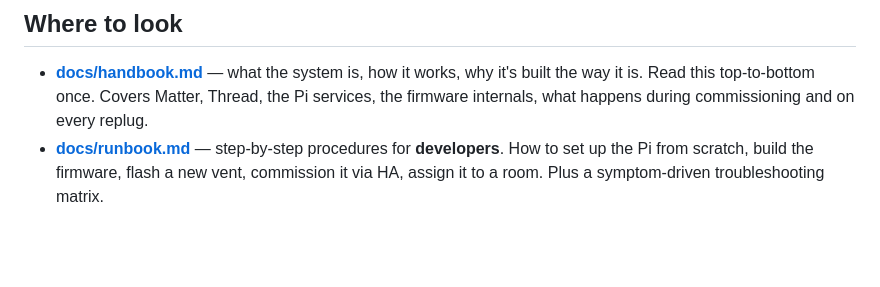
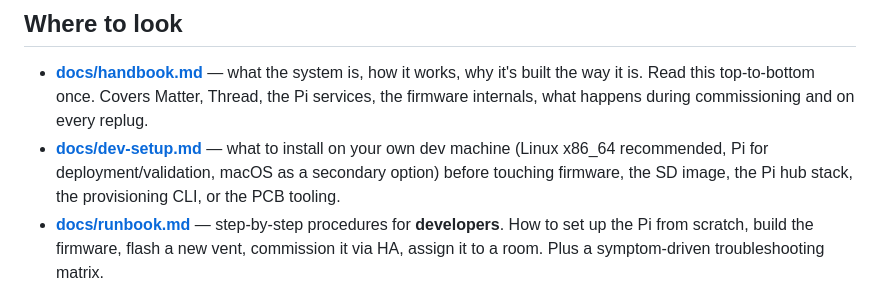
Before and after one commit to EtaCassiopeia/smart-vent, a Markdown page: README.md, the part around the change. Rendered like a GitHub page; blank space fills up the shorter version.

```diff
--- a/README.md
+++ b/README.md
@@ -53,6 +53,10 @@ cloud dependency. The Pi is the entire backend.
   it's built the way it is. Read this top-to-bottom once. Covers Matter, Thread,
   the Pi services, the firmware internals, what happens during commissioning and
   on every replug.
+- **[docs/dev-setup.md](docs/dev-setup.md)** — what to install on your own dev
+  machine (Linux x86_64 recommended, Pi for deployment/validation, macOS as
+  a secondary option) before touching firmware, the SD image, the Pi hub
+  stack, the provisioning CLI, or the PCB tooling.
 - **[docs/runbook.md](docs/runbook.md)** — step-by-step procedures for **developers**.
   How to set up the Pi from scratch, build the firmware, flash a new vent, commission
   it via HA, assign it to a room. Plus a symptom-driven troubleshooting matrix.
```
Also changed, not shown: docs/dev-setup.md (added, +217 -0 lines), docs/handbook.md (+3 -1 lines).
